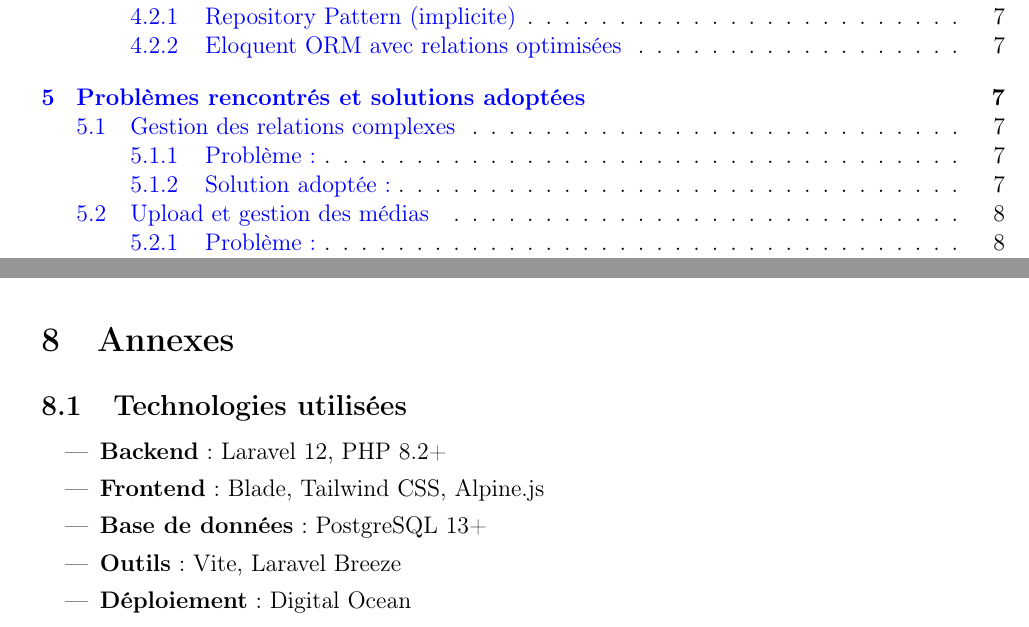
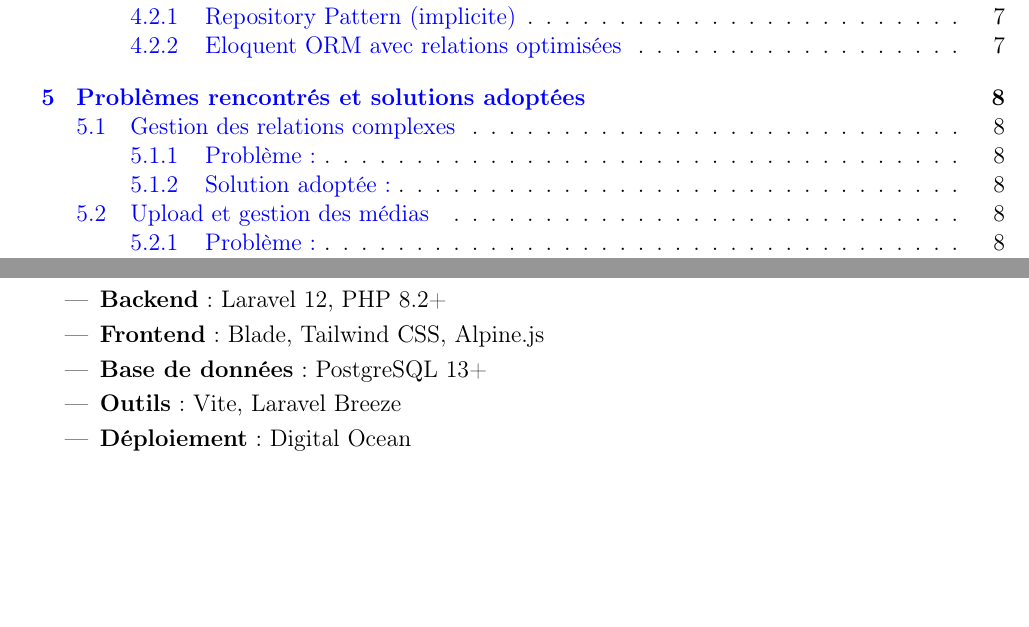
Before and after one commit to Mehdirben/clone-facebook-laravel, a LaTeX document (rapport.tex): two parts of pages 2 and 15 of 15 before the commit and two parts of pages 2 and 7 of 15 after it, joined at a grey line, cut so that both start at the same text, the shorter picture padded with empty space. Compiled offline with pdfLaTeX.

Commit message:
Update rapport.tex to consolidate technology stack details into a dedicated section, removing redundant information from the annexes. Enhance clarity and organization of project documentation.

```diff
--- a/rapport.tex
+++ b/rapport.tex
@@ -278,6 +278,14 @@ ALTER TABLE friends ADD CONSTRAINT check_no_self_friend
 \section{Explications sur le code et les choix techniques}
 
 \subsection{Stack technologique}
+
+\begin{itemize}
+    \item \textbf{Backend} : Laravel 12, PHP 8.2+
+    \item \textbf{Frontend} : Blade, Tailwind CSS, Alpine.js
+    \item \textbf{Base de donn\'ees} : PostgreSQL 13+
+    \item \textbf{Outils} : Vite, Laravel Breeze
+    \item \textbf{D\'eploiement} : Digital Ocean
+\end{itemize}
 
 \subsubsection{Backend : Laravel 12}
 \begin{lstlisting}[language=bash]
@@ -572,15 +580,4 @@ Ce projet constitue une base solide pour de futurs d\'eveloppements et pourrait
 
 L'exp\'erience acquise lors de ce d\'eveloppement fournit une expertise pr\'ecieuse en d\'eveloppement web full-stack, gestion de projet et conception d'applications complexes.
 
-\section{Annexes}
-
-\subsection{Technologies utilis\'ees}
-\begin{itemize}
-    \item \textbf{Backend} : Laravel 12, PHP 8.2+
-    \item \textbf{Frontend} : Blade, Tailwind CSS, Alpine.js
-    \item \textbf{Base de donn\'ees} : PostgreSQL 13+
-    \item \textbf{Outils} : Vite, Laravel Breeze
-    \item \textbf{D\'eploiement} : Digital Ocean
-\end{itemize}
-
 \end{document}
```
